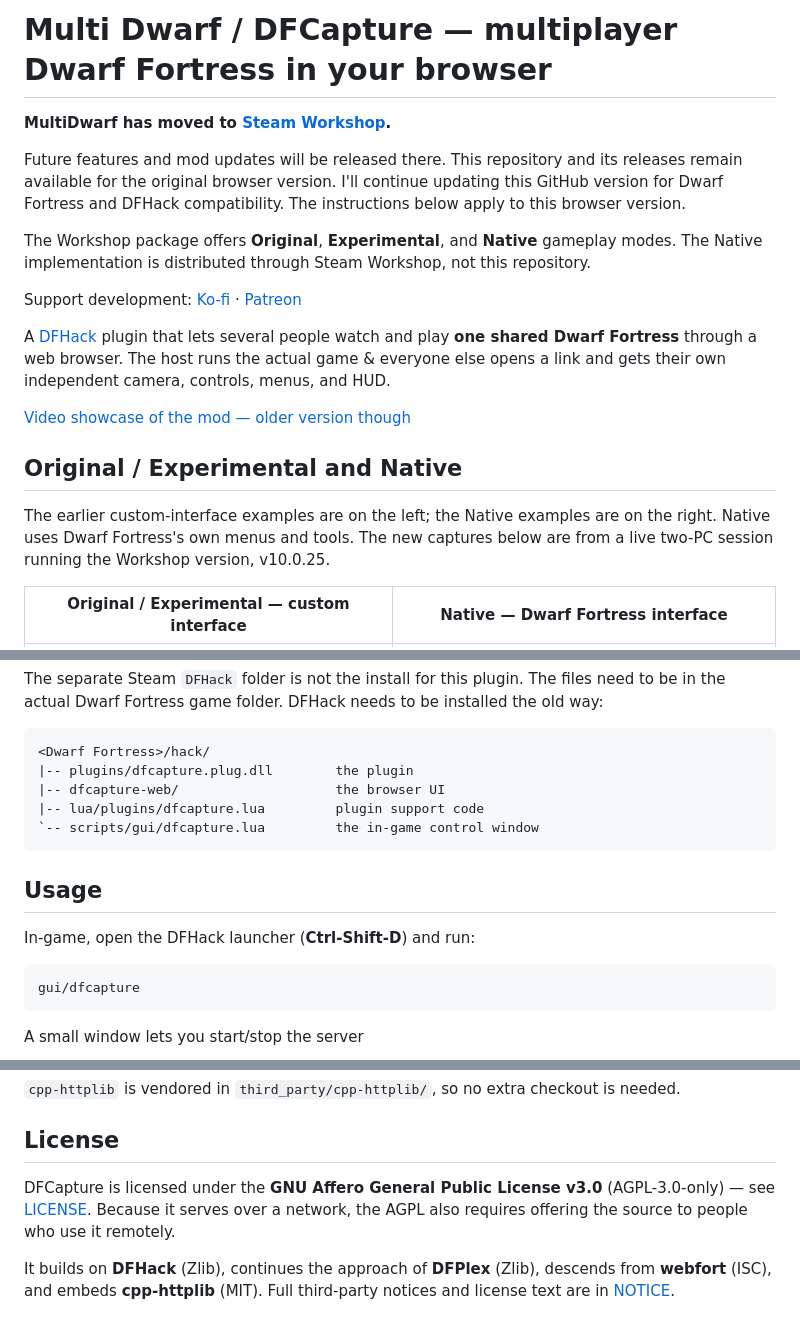
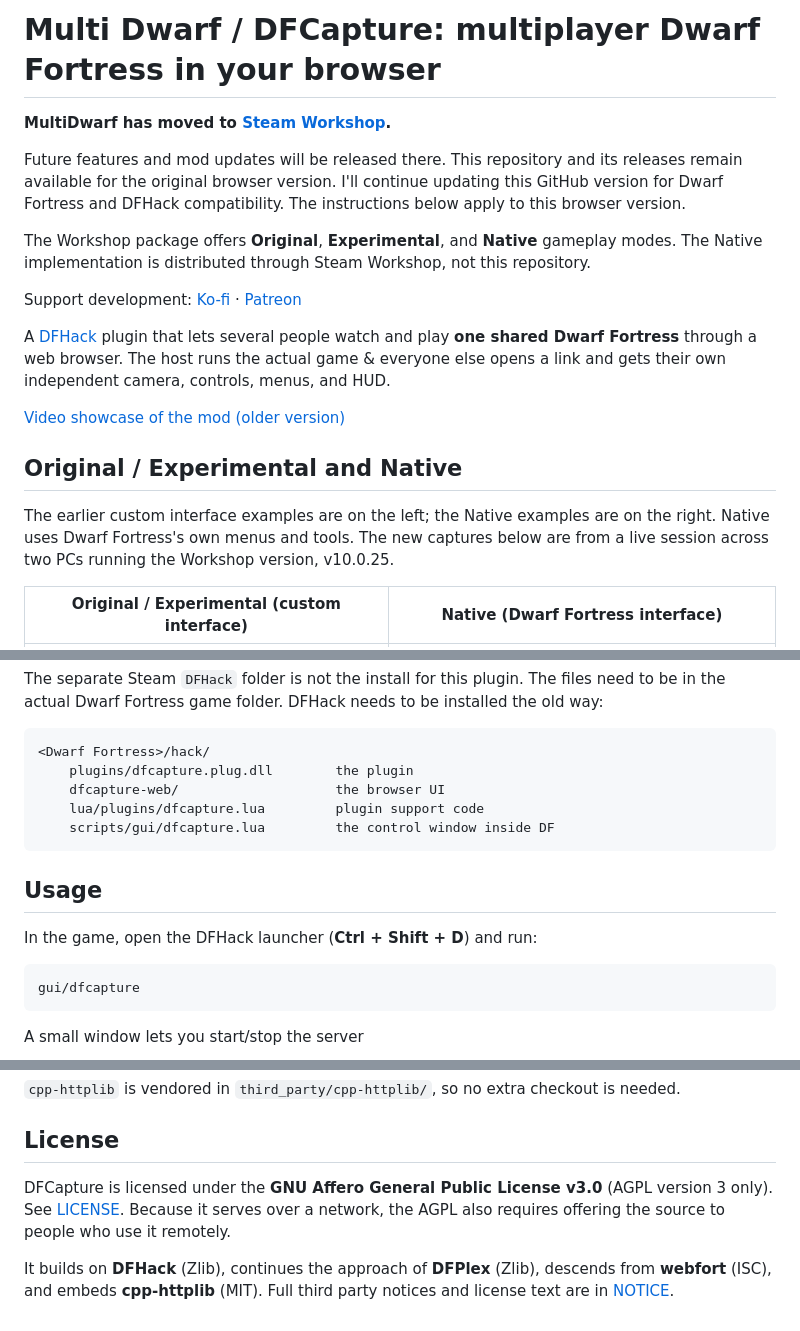
Before and after one commit to SourceAirbender/multi-dwarf, a Markdown page: README.md, 3 parts joined by grey strips. Rendered like a GitHub page.

Commit message:
Simplify README presentation

````diff
--- a/README.md
+++ b/README.md
@@ -1,4 +1,4 @@
-# Multi Dwarf / DFCapture — multiplayer Dwarf Fortress in your browser
+# Multi Dwarf / DFCapture: multiplayer Dwarf Fortress in your browser
 
 **MultiDwarf has moved to [Steam Workshop](https://steamcommunity.com/sharedfiles/filedetails/?id=3799084530).**
 
@@ -15,13 +15,13 @@ A [DFHack](https://github.com/DFHack/dfhack) plugin that lets several people wat
 play **one shared Dwarf Fortress** through a web browser. The host runs the actual game &
 everyone else opens a link and gets their own independent camera, controls, menus, and HUD.
 
-[Video showcase of the mod — older version though](https://www.youtube.com/watch?v=5uvzqwSsfbQ)
+[Video showcase of the mod (older version)](https://www.youtube.com/watch?v=5uvzqwSsfbQ)
 
 ## Original / Experimental and Native
 
-The earlier custom-interface examples are on the left; the Native examples are on the right.
+The earlier custom interface examples are on the left; the Native examples are on the right.
 Native uses Dwarf Fortress's own menus and tools. The new captures below are from a live
-two-PC session running the Workshop version, v10.0.25.
+session across two PCs running the Workshop version, v10.0.25.
 
-| Original / Experimental — custom interface | Native — Dwarf Fortress interface |
+| Original / Experimental (custom interface) | Native (Dwarf Fortress interface) |
 | --- | --- |
@@ -87,15 +87,15 @@ the actual Dwarf Fortress game folder. DFHack needs to be installed the old way:
 
 ```text
 <Dwarf Fortress>/hack/
-|-- plugins/dfcapture.plug.dll        the plugin
-|-- dfcapture-web/                    the browser UI
-|-- lua/plugins/dfcapture.lua         plugin support code
-`-- scripts/gui/dfcapture.lua         the in-game control window
+    plugins/dfcapture.plug.dll        the plugin
+    dfcapture-web/                    the browser UI
+    lua/plugins/dfcapture.lua         plugin support code
+    scripts/gui/dfcapture.lua         the control window inside DF
 ```
 
 ## Usage
 
-In-game, open the DFHack launcher (**Ctrl-Shift-D**) and run:
+In the game, open the DFHack launcher (**Ctrl + Shift + D**) and run:
 
 ```text
 gui/dfcapture
@@ -151,10 +151,10 @@ The result is `dfcapture.plug.dll`. Copy it, the `web/` directory, `dfcapture.lu
 
 ## License
 
-DFCapture is licensed under the **GNU Affero General Public License v3.0** (AGPL-3.0-only) —
-see [LICENSE](LICENSE). Because it serves over a network, the AGPL also requires offering the
+DFCapture is licensed under the **GNU Affero General Public License v3.0** (AGPL version 3 only).
+See [LICENSE](LICENSE). Because it serves over a network, the AGPL also requires offering the
 source to people who use it remotely.
 
 It builds on **DFHack** (Zlib), continues the approach of **DFPlex** (Zlib), descends from
-**webfort** (ISC), and embeds **cpp-httplib** (MIT). Full third-party notices and license text are
+**webfort** (ISC), and embeds **cpp-httplib** (MIT). Full third party notices and license text are
 in [NOTICE](NOTICE).
````
Also changed, not shown: other parts of README.md (+17 -17 lines).
